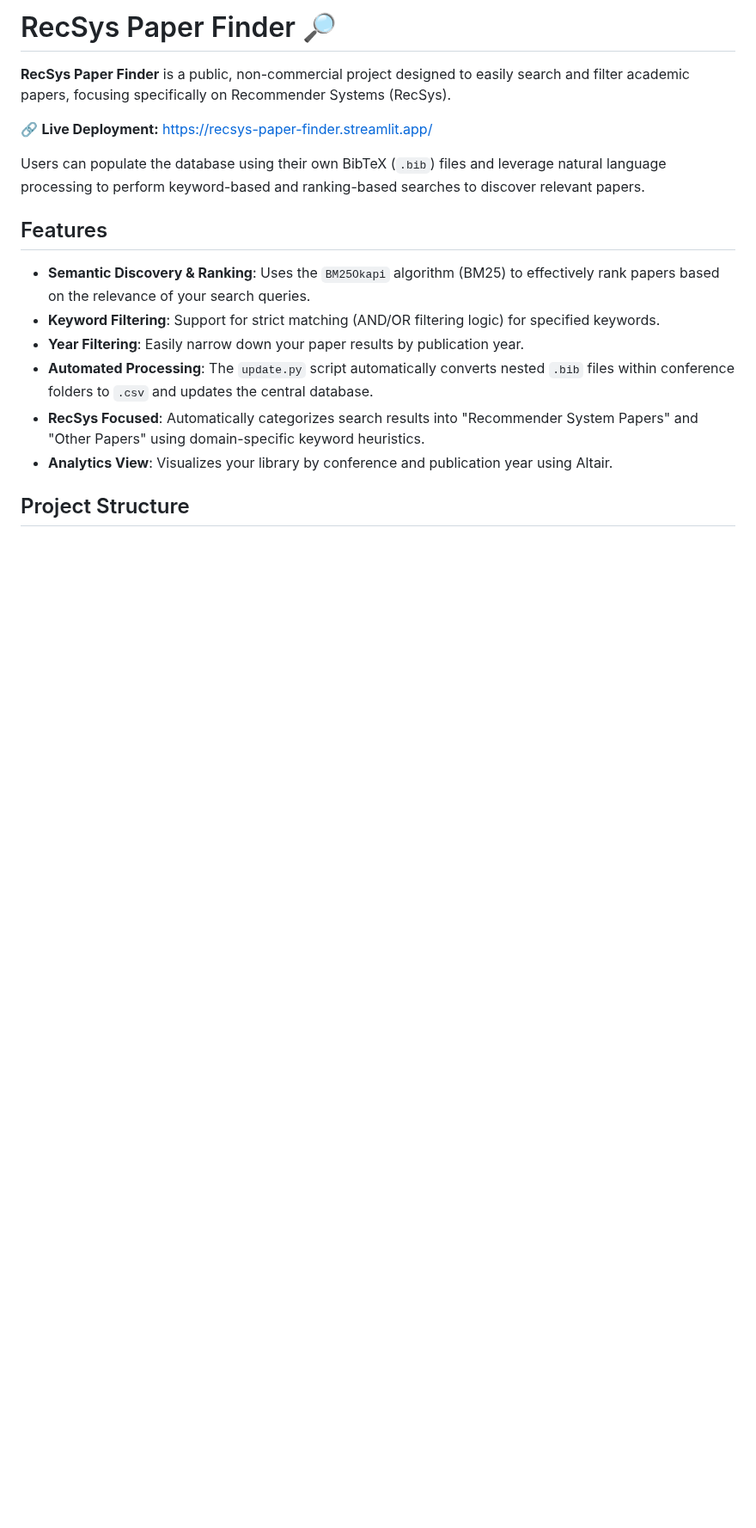
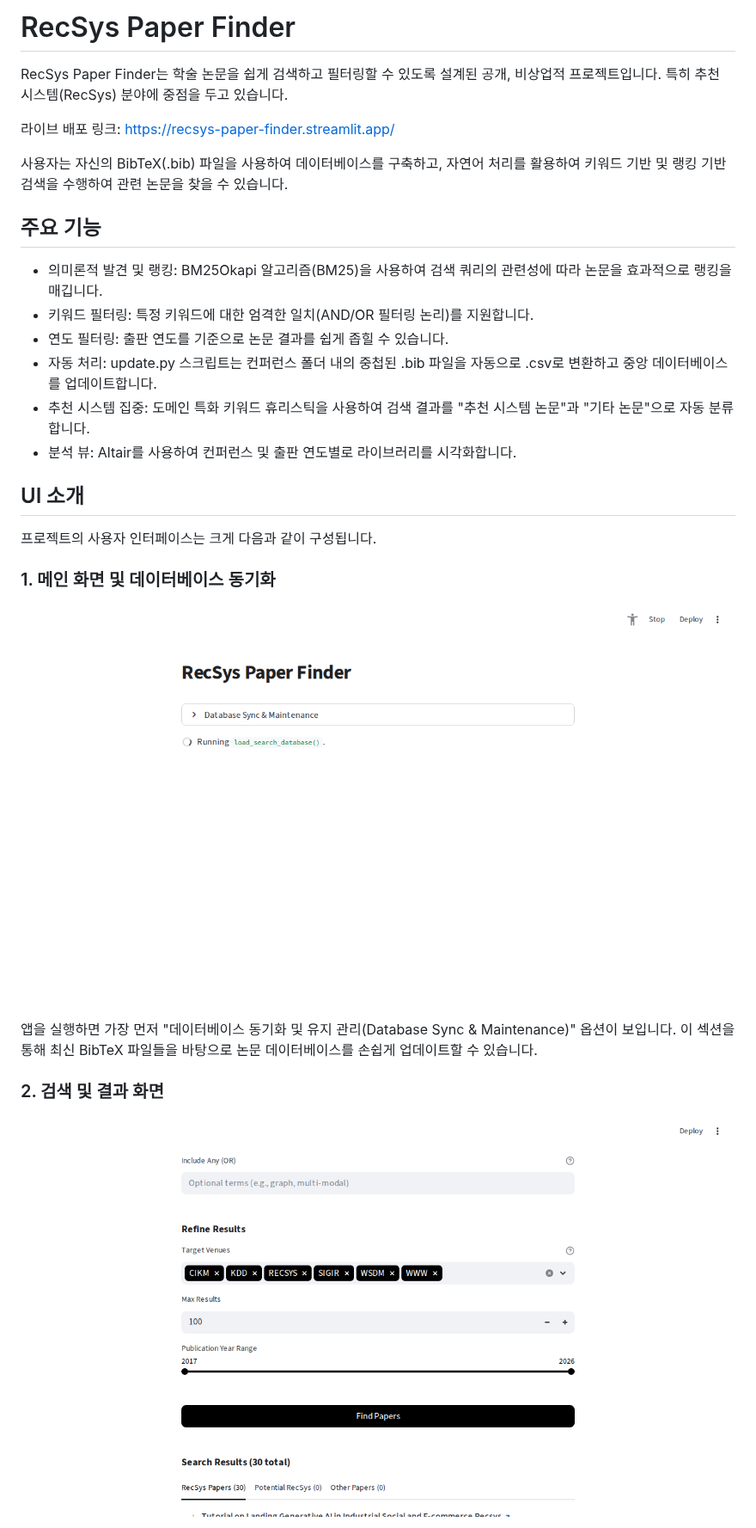
Before and after one commit to jinkyusung/recsys-paper-finder, a Markdown page: README.md, the part around one of its changes. Shown at 86% size. Drawn GitHub-style; pictures changed too: docs/images/main_ui.png (added), docs/images/search_results.png (added); blank space fills up the shorter version.

```diff
--- a/README.md
+++ b/README.md
@@ -1,18 +1,32 @@
-# RecSys Paper Finder 🔎
+# RecSys Paper Finder
 
-**RecSys Paper Finder** is a public, non-commercial project designed to easily search and filter academic papers, focusing specifically on Recommender Systems (RecSys).
+RecSys Paper Finder는 학술 논문을 쉽게 검색하고 필터링할 수 있도록 설계된 공개, 비상업적 프로젝트입니다. 특히 추천 시스템(RecSys) 분야에 중점을 두고 있습니다.
 
-🔗 **Live Deployment:** [https://recsys-paper-finder.streamlit.app/](https://recsys-paper-finder.streamlit.app/)
+라이브 배포 링크: https://recsys-paper-finder.streamlit.app/
 
-Users can populate the database using their own BibTeX (`.bib`) files and leverage natural language processing to perform keyword-based and ranking-based searches to discover relevant papers.
+사용자는 자신의 BibTeX(.bib) 파일을 사용하여 데이터베이스를 구축하고, 자연어 처리를 활용하여 키워드 기반 및 랭킹 기반 검색을 수행하여 관련 논문을 찾을 수 있습니다.
 
-## Features
+## 주요 기능
 
-- **Semantic Discovery & Ranking**: Uses the `BM25Okapi` algorithm (BM25) to effectively rank papers based on the relevance of your search queries.
-- **Keyword Filtering**: Support for strict matching (AND/OR filtering logic) for specified keywords.
-- **Year Filtering**: Easily narrow down your paper results by publication year.
-- **Automated Processing**: The `update.py` script automatically converts nested `.bib` files within conference folders to `.csv` and updates the central database.
-- **RecSys Focused**: Automatically categorizes search results into "Recommender System Papers" and "Other Papers" using domain-specific keyword heuristics.
-- **Analytics View**: Visualizes your library by conference and publication year using Altair.
+- 의미론적 발견 및 랭킹: BM25Okapi 알고리즘(BM25)을 사용하여 검색 쿼리의 관련성에 따라 논문을 효과적으로 랭킹을 매깁니다.
+- 키워드 필터링: 특정 키워드에 대한 엄격한 일치(AND/OR 필터링 논리)를 지원합니다.
+- 연도 필터링: 출판 연도를 기준으로 논문 결과를 쉽게 좁힐 수 있습니다.
+- 자동 처리: update.py 스크립트는 컨퍼런스 폴더 내의 중첩된 .bib 파일을 자동으로 .csv로 변환하고 중앙 데이터베이스를 업데이트합니다.
+- 추천 시스템 집중: 도메인 특화 키워드 휴리스틱을 사용하여 검색 결과를 "추천 시스템 논문"과 "기타 논문"으로 자동 분류합니다.
+- 분석 뷰: Altair를 사용하여 컨퍼런스 및 출판 연도별로 라이브러리를 시각화합니다.
 
-## Project Structure
+## UI 소개
+
+프로젝트의 사용자 인터페이스는 크게 다음과 같이 구성됩니다.
+
+### 1. 메인 화면 및 데이터베이스 동기화
+
+![Main UI](docs/images/main_ui.png)
+
+앱을 실행하면 가장 먼저 "데이터베이스 동기화 및 유지 관리(Database Sync & Maintenance)" 옵션이 보입니다.
+이 섹션을 통해 최신 BibTeX 파일들을 바탕으로 논문 데이터베이스를 손쉽게 업데이트할 수 있습니다.
+
+### 2. 검색 및 결과 화면
+
+![Search Results](docs/images/search_results.png)
+
```
Also changed, not shown: other parts of README.md (+35 -26 lines), 2 other files.
